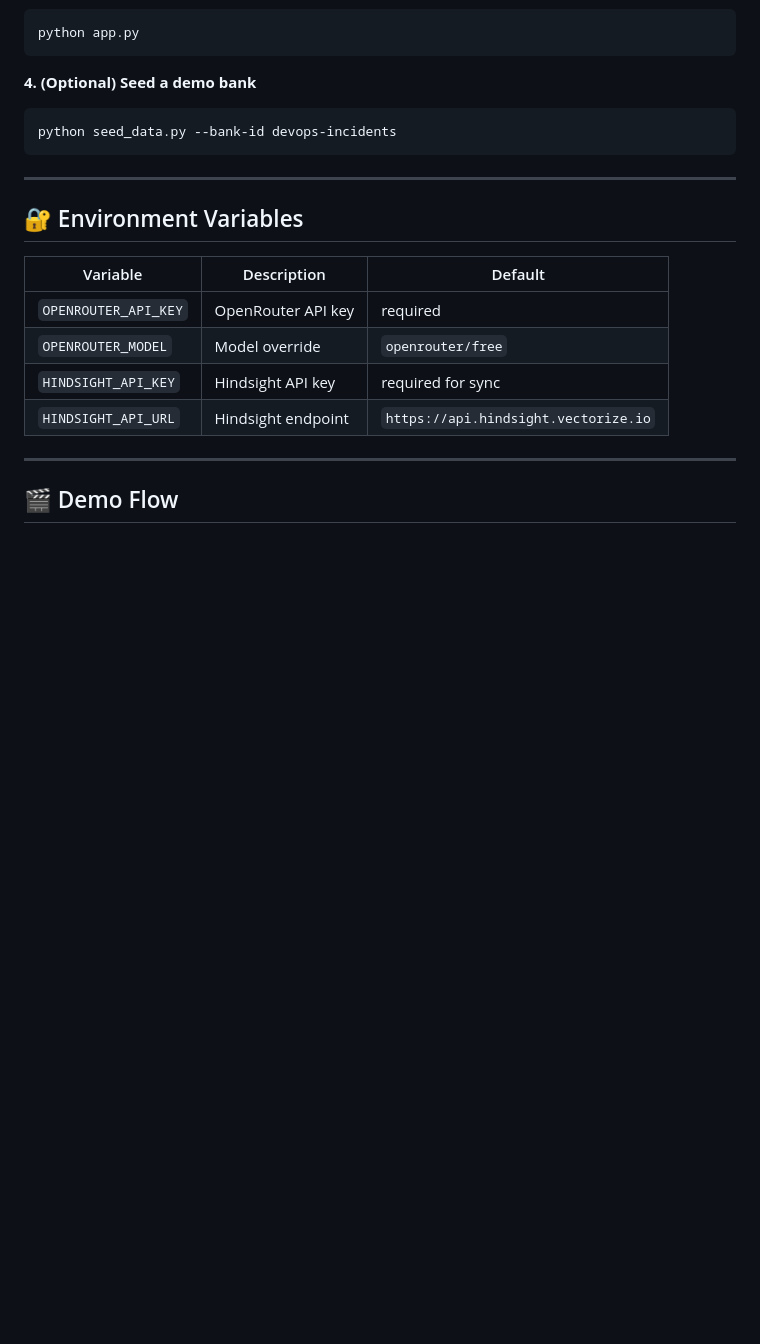
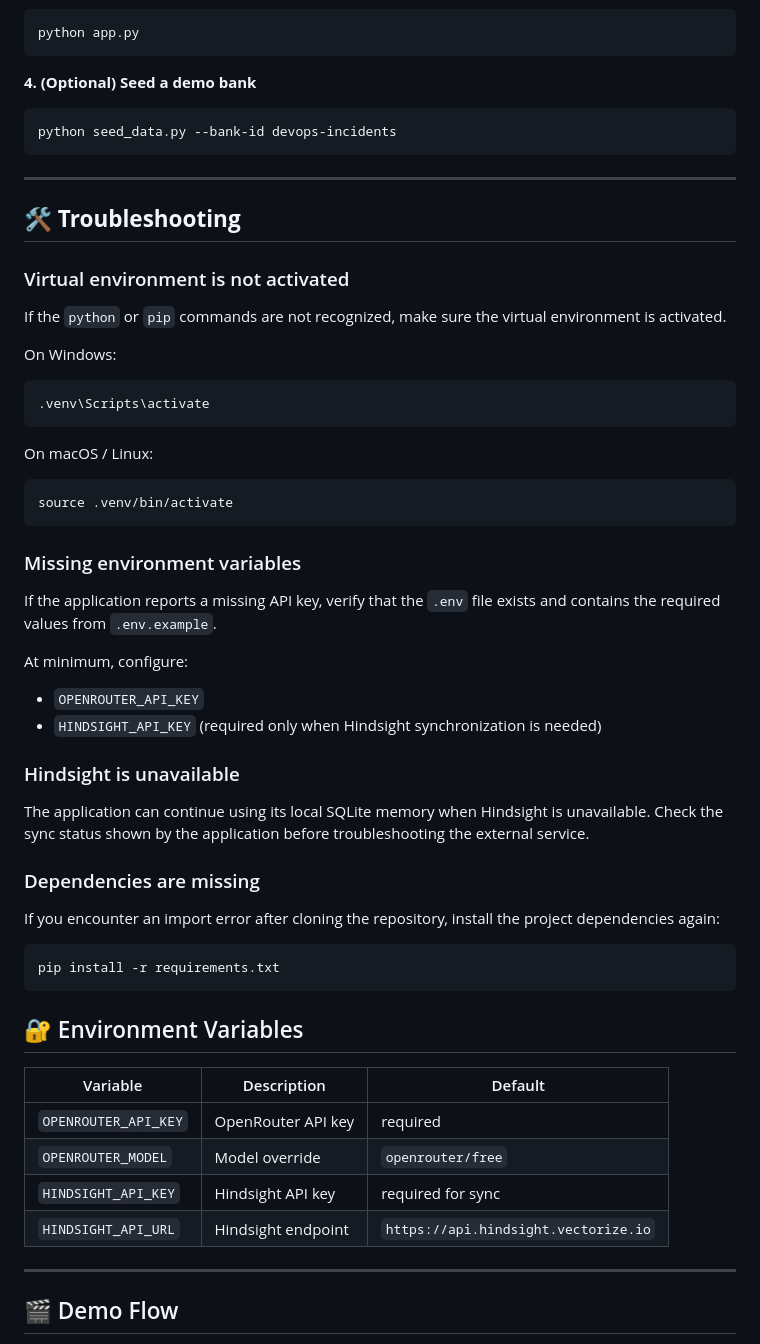
Before and after one commit to AFIA-REFAL/hindsight-incident-agent, a Markdown page: README.md, the part around the change. GitHub-like rendering; blank space fills up the shorter version.

Commit message:
Add README troubleshooting guide

````diff
--- a/README.md
+++ b/README.md
@@ -104,6 +104,44 @@ python seed_data.py --bank-id devops-incidents
 ```
 
 ---
+## **🛠️ Troubleshooting**
+
+### Virtual environment is not activated
+
+If the `python` or `pip` commands are not recognized, make sure the virtual environment is activated.
+
+On Windows:
+
+```bash
+.venv\Scripts\activate
+```
+
+On macOS / Linux:
+
+```bash
+source .venv/bin/activate
+```
+
+### Missing environment variables
+
+If the application reports a missing API key, verify that the `.env` file exists and contains the required values from `.env.example`.
+
+At minimum, configure:
+
+* `OPENROUTER_API_KEY`
+* `HINDSIGHT_API_KEY` (required only when Hindsight synchronization is needed)
+
+### Hindsight is unavailable
+
+The application can continue using its local SQLite memory when Hindsight is unavailable. Check the sync status shown by the application before troubleshooting the external service.
+
+### Dependencies are missing
+
+If you encounter an import error after cloning the repository, install the project dependencies again:
+
+```bash
+pip install -r requirements.txt
+```
 
 ## 🔐 Environment Variables
 
````
